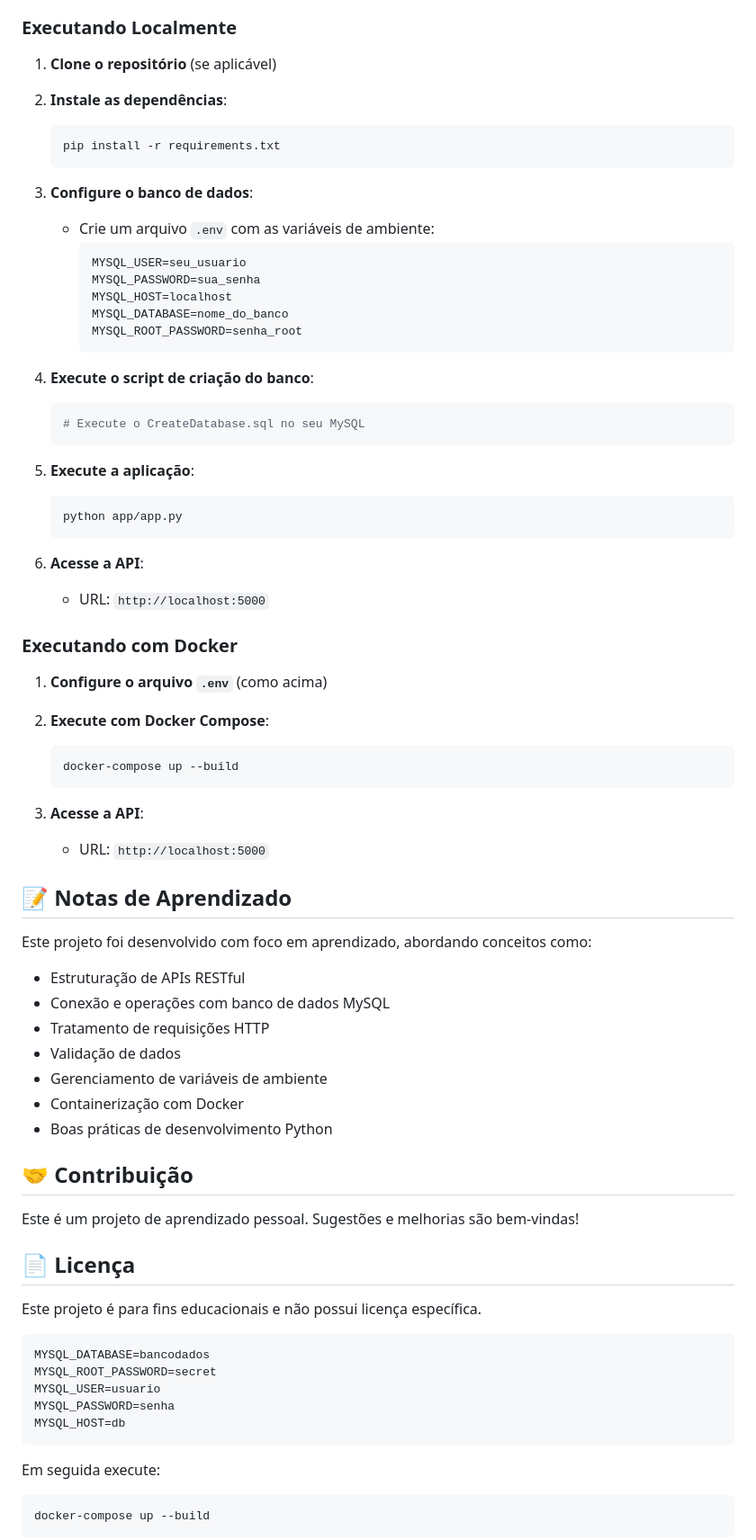
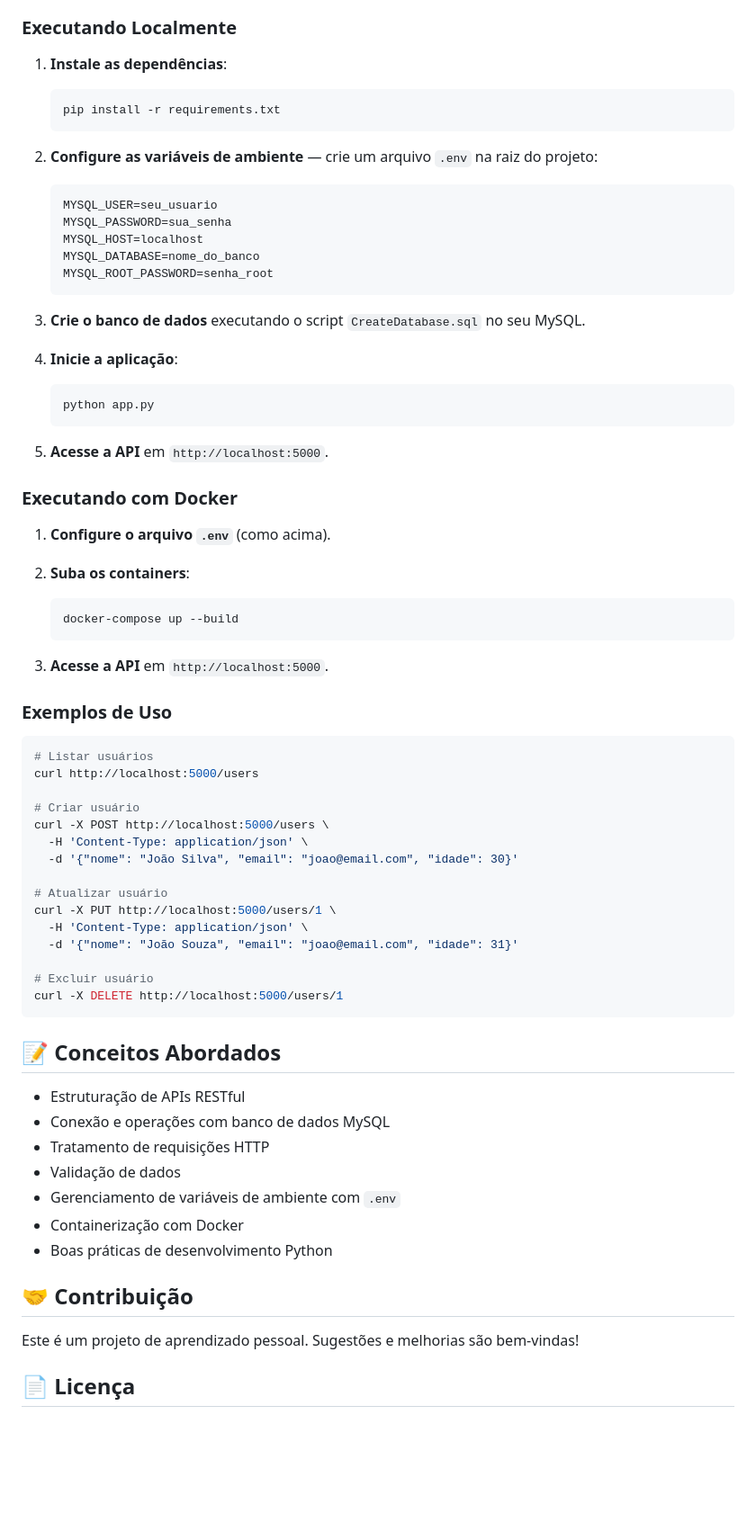
Before and after one commit to Gaabrielbatista/flask-users-api, a Markdown page: README.md, the part around one of its changes. Shown at 90% size. Drawn GitHub-style; blank space fills up the shorter version.

Commit message:
docs: README atualizado
Refine project description and instructions for clarity.

````diff
--- a/README.md
+++ b/README.md
@@ -87,57 +87,67 @@ CREATE TABLE users (
 
 ### Executando Localmente
 
-1. **Clone o repositório** (se aplicável)
-
-2. **Instale as dependências**:
+1. **Instale as dependências**:
    ```bash
    pip install -r requirements.txt
    ```
 
-3. **Configure o banco de dados**:
-   - Crie um arquivo `.env` com as variáveis de ambiente:
-     ```
-     MYSQL_USER=seu_usuario
-     MYSQL_PASSWORD=sua_senha
-     MYSQL_HOST=localhost
-     MYSQL_DATABASE=nome_do_banco
-     MYSQL_ROOT_PASSWORD=senha_root
-     ```
-
-4. **Execute o script de criação do banco**:
-   ```bash
-   # Execute o CreateDatabase.sql no seu MySQL
+2. **Configure as variáveis de ambiente** — crie um arquivo `.env` na raiz do projeto:
+   ```env
+   MYSQL_USER=seu_usuario
+   MYSQL_PASSWORD=sua_senha
+   MYSQL_HOST=localhost
+   MYSQL_DATABASE=nome_do_banco
+   MYSQL_ROOT_PASSWORD=senha_root
    ```
 
-5. **Execute a aplicação**:
+3. **Crie o banco de dados** executando o script `CreateDatabase.sql` no seu MySQL.
+
+4. **Inicie a aplicação**:
    ```bash
-   python app/app.py
+   python app.py
    ```
 
-6. **Acesse a API**:
-   - URL: `http://localhost:5000`
+5. **Acesse a API** em `http://localhost:5000`.
 
 ### Executando com Docker
 
-1. **Configure o arquivo `.env`** (como acima)
+1. **Configure o arquivo `.env`** (como acima).
 
-2. **Execute com Docker Compose**:
+2. **Suba os containers**:
    ```bash
    docker-compose up --build
    ```
 
-3. **Acesse a API**:
-   - URL: `http://localhost:5000`
+3. **Acesse a API** em `http://localhost:5000`.
 
-## 📝 Notas de Aprendizado
+### Exemplos de Uso
 
-Este projeto foi desenvolvido com foco em aprendizado, abordando conceitos como:
+```bash
+# Listar usuários
+curl http://localhost:5000/users
+
+# Criar usuário
+curl -X POST http://localhost:5000/users \
+  -H 'Content-Type: application/json' \
+  -d '{"nome": "João Silva", "email": "joao@email.com", "idade": 30}'
+
+# Atualizar usuário
+curl -X PUT http://localhost:5000/users/1 \
+  -H 'Content-Type: application/json' \
+  -d '{"nome": "João Souza", "email": "joao@email.com", "idade": 31}'
+
+# Excluir usuário
+curl -X DELETE http://localhost:5000/users/1
+```
+
+## 📝 Conceitos Abordados
 
 - Estruturação de APIs RESTful
 - Conexão e operações com banco de dados MySQL
 - Tratamento de requisições HTTP
 - Validação de dados
-- Gerenciamento de variáveis de ambiente
+- Gerenciamento de variáveis de ambiente com `.env`
 - Containerização com Docker
 - Boas práticas de desenvolvimento Python
 
@@ -147,19 +157,3 @@ Este é um projeto de aprendizado pessoal. Sugestões e melhorias são bem-vinda
 
 ## 📄 Licença
 
-Este projeto é para fins educacionais e não possui licença específica.
-
-```env
-MYSQL_DATABASE=bancodados
-MYSQL_ROOT_PASSWORD=secret
-MYSQL_USER=usuario
-MYSQL_PASSWORD=senha
-MYSQL_HOST=db
-```
-
-Em seguida execute:
-
-```bash
-docker-compose up --build
-```
-
````
Also changed, not shown: other parts of README.md (+8 -36 lines).
